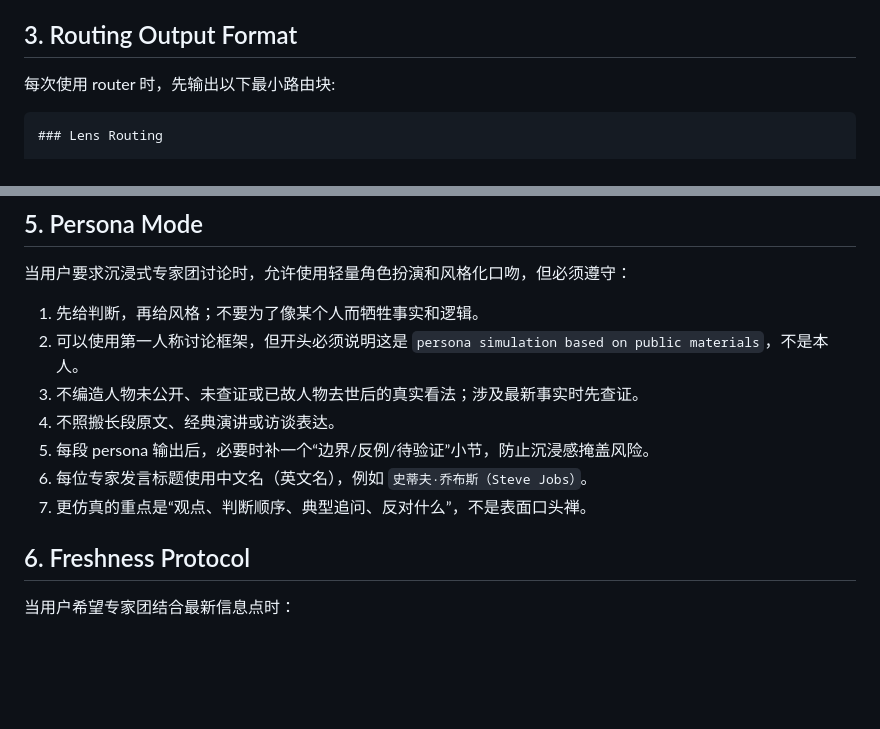
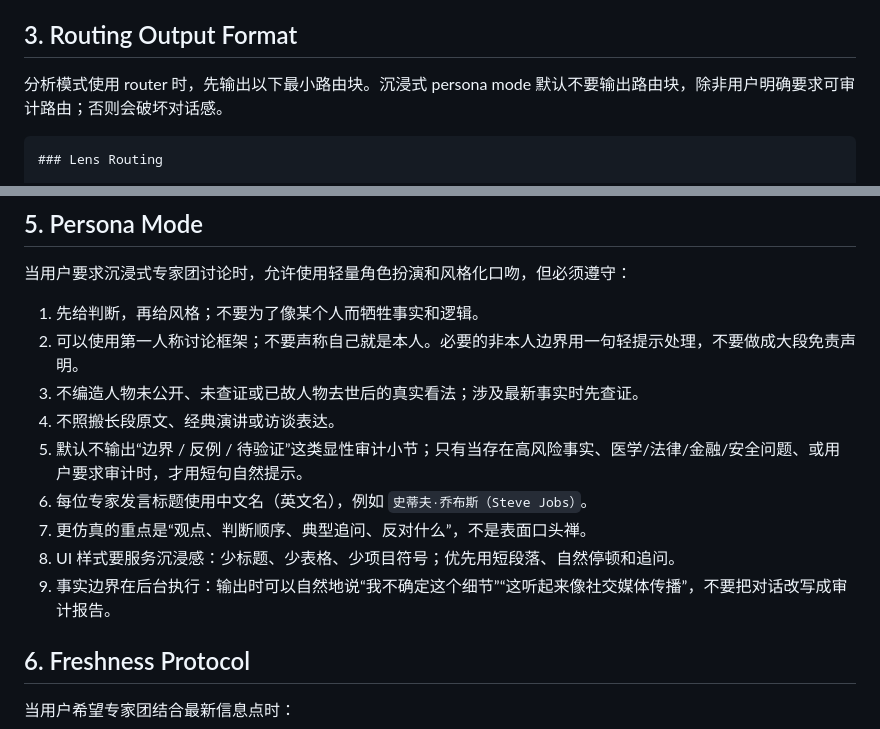
Before and after one commit to xcheese/flux, a Markdown page: 90_system/skills/skill_router.md, 2 parts joined by grey strips. Rendered like a GitHub page; blank space fills up the shorter version.

````diff
--- a/90_system/skills/skill_router.md
+++ b/90_system/skills/skill_router.md
@@ -70,7 +70,7 @@
 
 ## 3. Routing Output Format
 
-每次使用 router 时，先输出以下最小路由块:
+分析模式使用 router 时，先输出以下最小路由块。沉浸式 persona mode 默认不要输出路由块，除非用户明确要求可审计路由；否则会破坏对话感。
 
 ```md
 ### Lens Routing
@@ -103,12 +103,14 @@
 当用户要求沉浸式专家团讨论时，允许使用轻量角色扮演和风格化口吻，但必须遵守：
 
 1. 先给判断，再给风格；不要为了像某个人而牺牲事实和逻辑。
-2. 可以使用第一人称讨论框架，但开头必须说明这是 `persona simulation based on public materials`，不是本人。
+2. 可以使用第一人称讨论框架；不要声称自己就是本人。必要的非本人边界用一句轻提示处理，不要做成大段免责声明。
 3. 不编造人物未公开、未查证或已故人物去世后的真实看法；涉及最新事实时先查证。
 4. 不照搬长段原文、经典演讲或访谈表达。
-5. 每段 persona 输出后，必要时补一个“边界/反例/待验证”小节，防止沉浸感掩盖风险。
+5. 默认不输出“边界 / 反例 / 待验证”这类显性审计小节；只有当存在高风险事实、医学/法律/金融/安全问题、或用户要求审计时，才用短句自然提示。
 6. 每位专家发言标题使用中文名（英文名），例如 `史蒂夫·乔布斯（Steve Jobs）`。
 7. 更仿真的重点是“观点、判断顺序、典型追问、反对什么”，不是表面口头禅。
+8. UI 样式要服务沉浸感：少标题、少表格、少项目符号；优先用短段落、自然停顿和追问。
+9. 事实边界在后台执行：输出时可以自然地说“我不确定这个细节”“这听起来像社交媒体传播”，不要把对话改写成审计报告。
 
 ## 6. Freshness Protocol
 
````
Also changed, not shown: 90_system/shared_memory/memory.md (+25 -3 lines), 1 other file.
